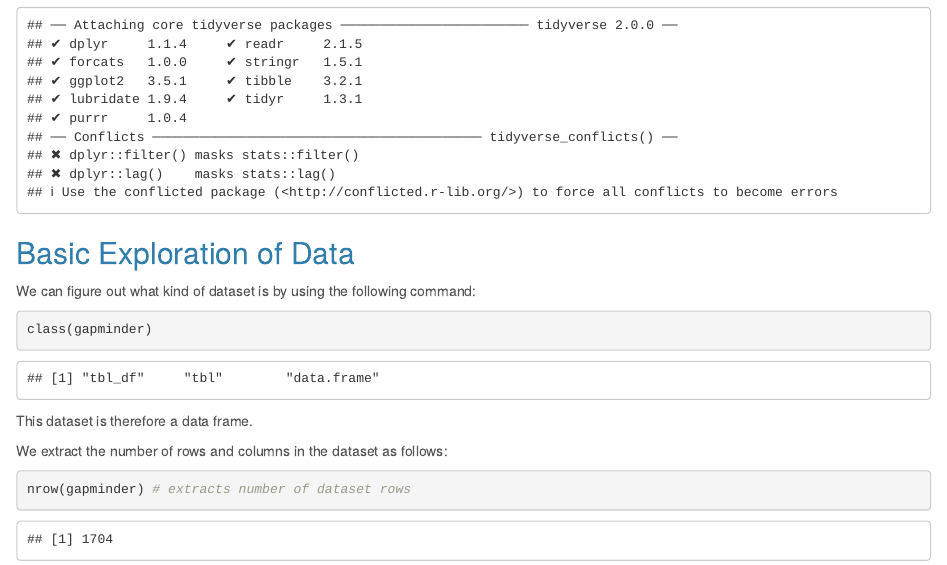
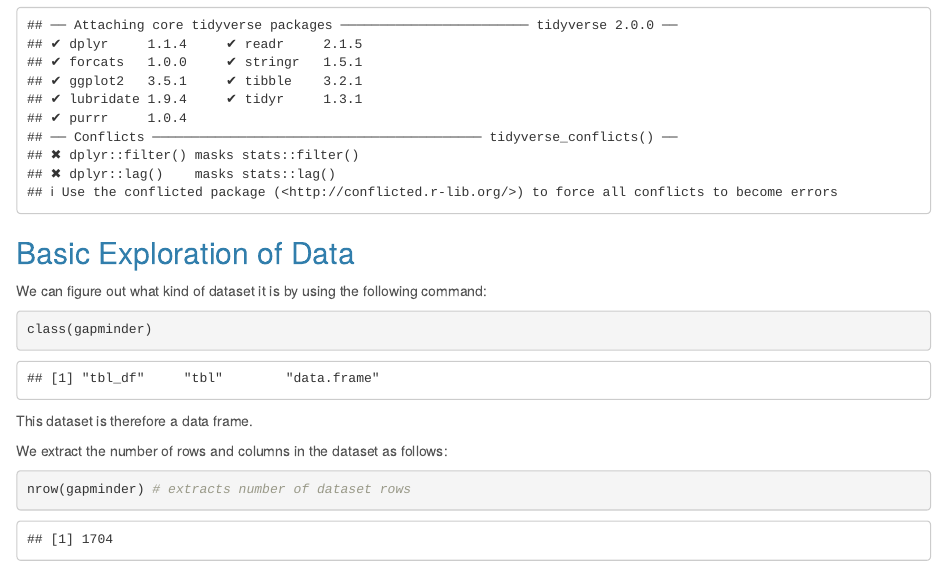
Before and after one commit to STAT545-UBC-hw-2018-19/hw02-curtis77, an R Markdown document (Gapminder-Exploration.Rmd): the page in a window 1100 px wide, from 190 px down. Rendered offline with R 4.5, knitr and Pandoc, with nearby package versions; the gapminder table comes from the copy in Python's plotly package.

Commit message:
Final commit

````diff
--- a/Gapminder-Exploration.Rmd
+++ b/Gapminder-Exploration.Rmd
@@ -19,7 +19,7 @@ library(tidyverse)
 
 ## Basic Exploration of Data
 
-We can figure out what kind of dataset is by using the following command:
+We can figure out what kind of dataset it is by using the following command:
 ```{r}
 class(gapminder)
 ```
````
